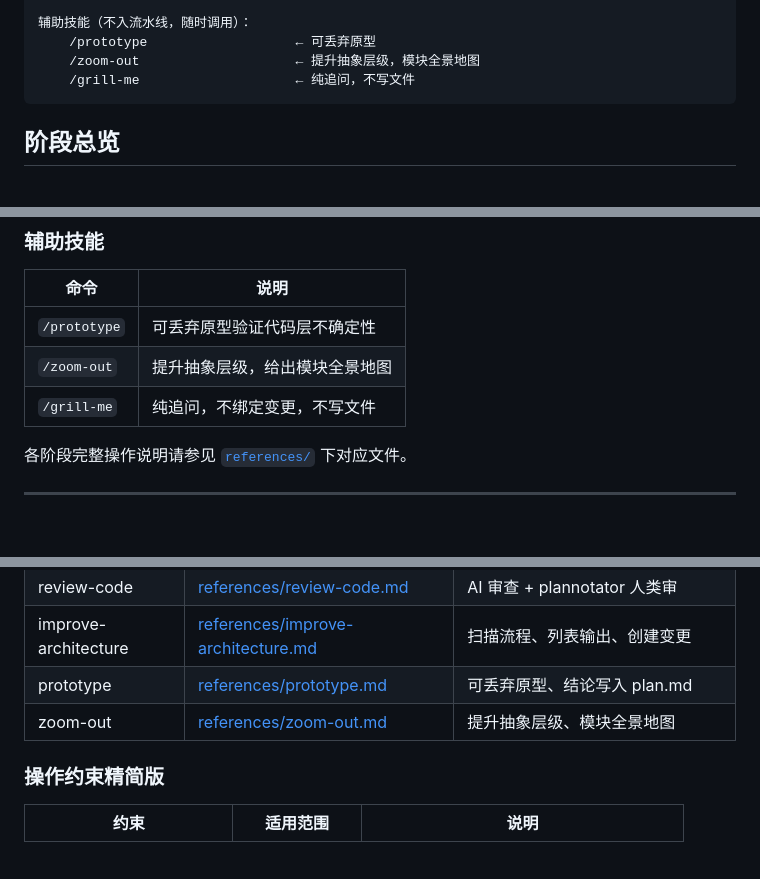
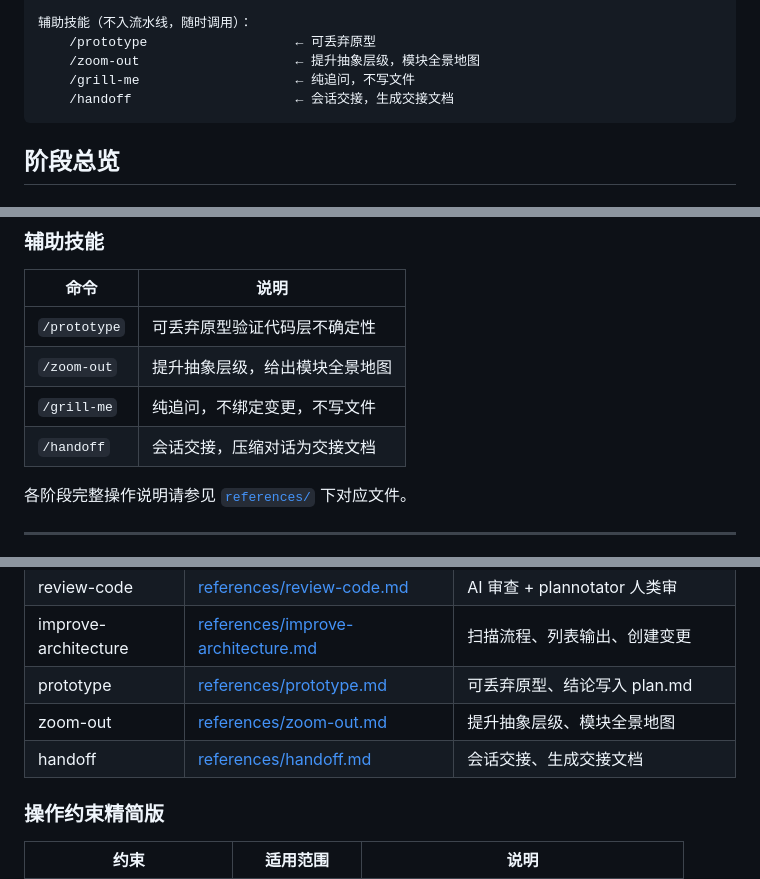
Before and after one commit to CNife/pi-extensions, a Markdown page: skills/development-workflow/SKILL.md, 3 parts joined by grey strips. Rendered like a GitHub page; blank space fills up the shorter version.

Commit message:
添加 /handoff 会话交接技能

````diff
--- a/skills/development-workflow/SKILL.md
+++ b/skills/development-workflow/SKILL.md
@@ -41,6 +41,7 @@ description: AI 开发工作流——围绕变更目录、grill/plan/tasks/code/
     /prototype                   ← 可丢弃原型
     /zoom-out                    ← 提升抽象层级，模块全景地图
     /grill-me                    ← 纯追问，不写文件
+    /handoff                     ← 会话交接，生成交接文档
 ```
 
 ## 阶段总览
@@ -84,6 +85,7 @@ description: AI 开发工作流——围绕变更目录、grill/plan/tasks/code/
 | `/prototype` | 可丢弃原型验证代码层不确定性 |
 | `/zoom-out` | 提升抽象层级，给出模块全景地图 |
 | `/grill-me` | 纯追问，不绑定变更，不写文件 |
+| `/handoff` | 会话交接，压缩对话为交接文档 |
 
 各阶段完整操作说明请参见 [`references/`](./references/) 下对应文件。
 
@@ -169,6 +171,7 @@ depends_on: [T01-xxx]
 | improve-architecture | [references/improve-architecture.md](./references/improve-architecture.md) | 扫描流程、列表输出、创建变更 |
 | prototype | [references/prototype.md](./references/prototype.md) | 可丢弃原型、结论写入 plan.md |
 | zoom-out | [references/zoom-out.md](./references/zoom-out.md) | 提升抽象层级、模块全景地图 |
+| handoff | [references/handoff.md](./references/handoff.md) | 会话交接、生成交接文档 |
 
 ### 操作约束精简版
 
````
Also changed, not shown: prompts/handoff.md (added, +18 -0 lines), 1 other file.
